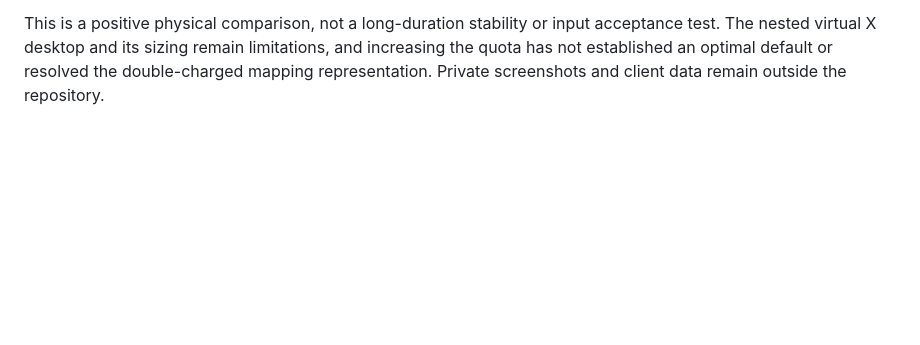
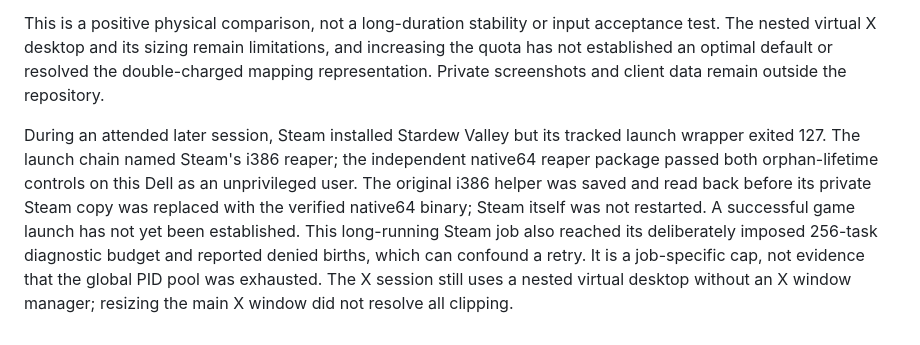
Before and after one commit to IanNorris/Brook, a Markdown page: docs/steam-dell-software-glx-checkpoint.md, the part around the change. Rendered like a GitHub page; blank space fills up the shorter version.

Commit message:
Record Dell Steam game launch findings

```diff
--- a/docs/steam-dell-software-glx-checkpoint.md
+++ b/docs/steam-dell-software-glx-checkpoint.md
@@ -365,3 +365,15 @@ acceptance test. The nested virtual X desktop and its sizing remain limitations,
 and increasing the quota has not established an optimal default or resolved
 the double-charged mapping representation. Private screenshots and client data
 remain outside the repository.
+
+During an attended later session, Steam installed Stardew Valley but its
+tracked launch wrapper exited 127. The launch chain named Steam's i386 reaper;
+the independent native64 reaper package passed both orphan-lifetime controls
+on this Dell as an unprivileged user. The original i386 helper was saved and
+read back before its private Steam copy was replaced with the verified native64
+binary; Steam itself was not restarted. A successful game launch has not yet
+been established. This long-running Steam job also reached its deliberately
+imposed 256-task diagnostic budget and reported denied births, which can
+confound a retry. It is a job-specific cap, not evidence that the global PID
+pool was exhausted. The X session still uses a nested virtual desktop without
+an X window manager; resizing the main X window did not resolve all clipping.
```
